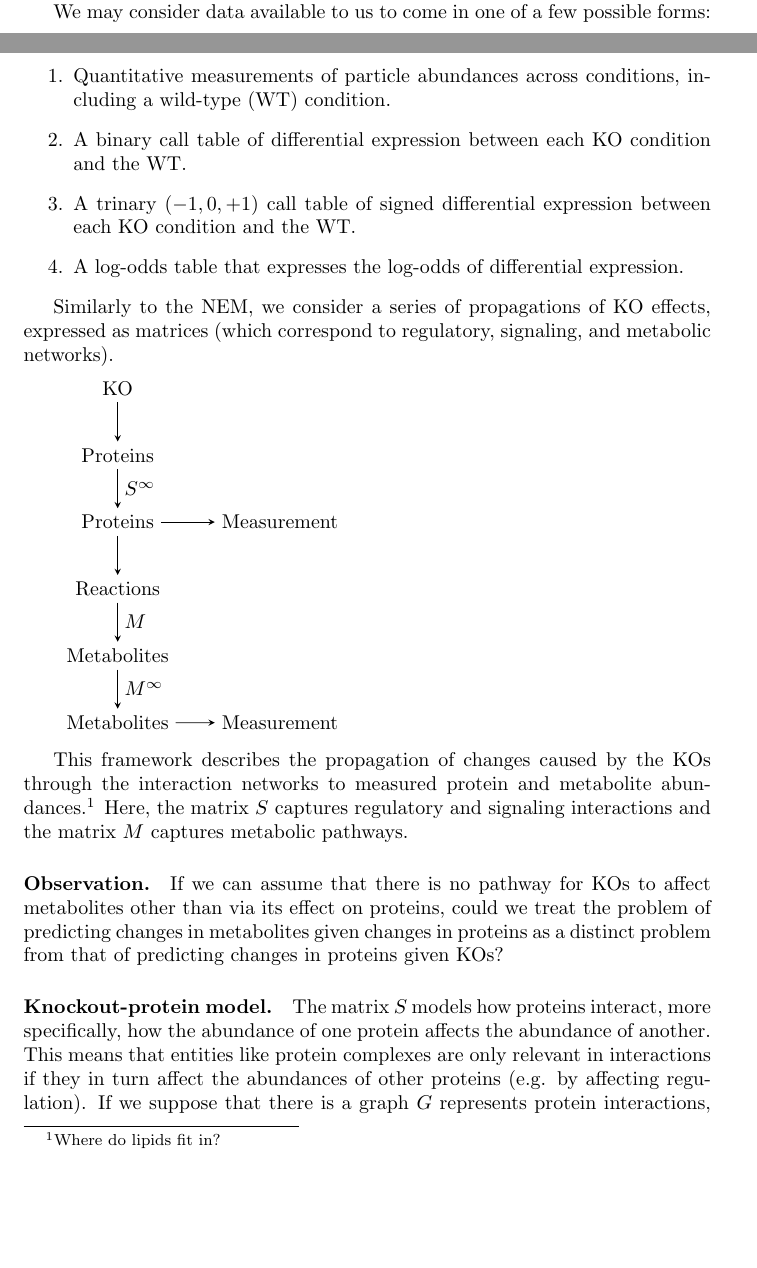
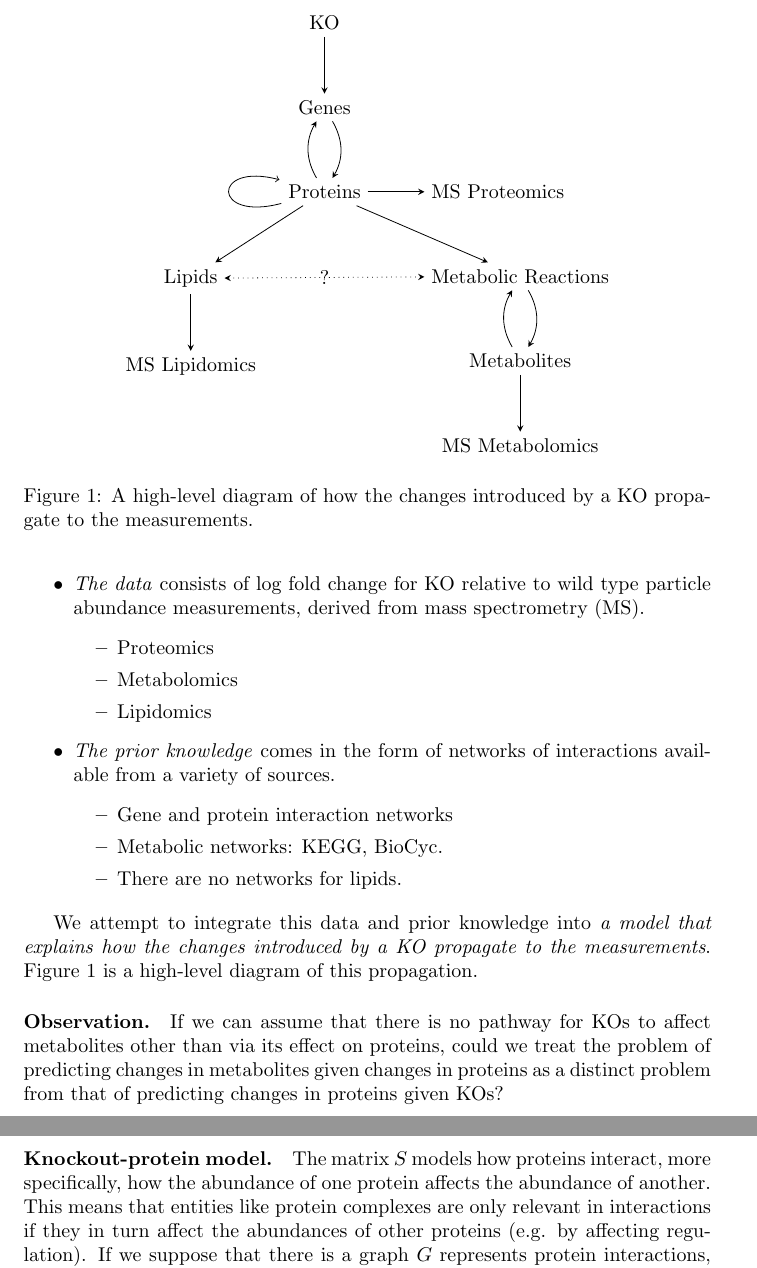
Before and after one commit to sverchkov/metabolite-and-protein-network-from-knockouts, a LaTeX paper (latex/main.tex): two parts of pages 1 and 2 of 5 before the commit and two parts of pages 2 and 3 of 5 after it, joined at a grey line, cut at the place of the change, the shorter picture padded with empty space. Compiled offline with pdfLaTeX.

Commit message:
fleshed out general idea section

```diff
--- a/latex/main.tex
+++ b/latex/main.tex
@@ -6,7 +6,7 @@
 \usepackage{amsmath,amsfonts}
 
 \usepackage{tikz}
-\usetikzlibrary{matrix}
+\usetikzlibrary{positioning,matrix}
 
 \title{Learning an integrated network of metabolites, lipids, and proteins from knockout screens}
 
@@ -41,38 +41,57 @@ The NEM factorizes $F = \Gamma \Theta$ where $\Gamma$ represents the propagation
 The task at hand is that of refining and (in some aspects) de-novo constructing a network of interactions between genes, proteins, metabolites, and lipids.
 We approach the problem as one of synthesizing data and prior knowledge, more concretely:
 
-We may consider data available to us to come in one of a few possible forms:
-\begin{enumerate}
- \item Quantitative measurements of particle abundances across conditions, including a wild-type (WT) condition.
- \item A binary call table of differential expression between each KO condition and the WT.
- \item A trinary ($-1, 0, +1$) call table of signed differential expression between each KO condition and the WT.
- \item A log-odds table that expresses the log-odds of differential expression.
-\end{enumerate}
+\begin{itemize}
+ \item \emph{The data} consists of log fold change for KO relative to wild type particle abundance measurements, derived from mass spectrometry (MS).
+ \begin{itemize}
+  \item Proteomics
+  \item Metabolomics
+  \item Lipidomics
+ \end{itemize}
+ \item \emph{The prior knowledge} comes in the form of networks of interactions available from a variety of sources.
+ \begin{itemize}
+  \item Gene and protein interaction networks
+  \item Metabolic networks: KEGG, BioCyc.
+  \item There are no networks for lipids.
+ \end{itemize}
+\end{itemize}
 
-Similarly to the NEM, we consider a series of propagations of KO effects, expressed as matrices (which correspond to regulatory, signaling, and metabolic networks).
+We attempt to integrate this data and prior knowledge into \emph{a model that explains how the changes introduced by a KO propagate to the measurements}.
+Figure~\ref{fig:high-level} is a high-level diagram of this propagation.
 
+\begin{figure}
+\centering
 \begin{tikzpicture}
-  \matrix (m) [matrix of nodes, row sep = 2em, column sep = 2em]
-  {
-    KO & \\
-    Proteins & \\
-    Proteins & Measurement \\
-    Reactions & \\
-    Metabolites & \\
-    Metabolites & Measurement \\
-  };
+  \node (ko) {KO};
+  \node (genes) [below=of ko] {Genes};
+  \node (proteins) [below=of genes] {Proteins};
+  \node (proteomics) [right=of proteins] {MS Proteomics};
+  \node (reactions) [below right=of proteins] {Metabolic Reactions};
+  \node (metabolites) [below=of reactions] {Metabolites};
+  \node (metabolomics) [below=of metabolites] {MS Metabolomics};
+  \node (lipids) [below left=of proteins] {Lipids};
+  \node (lipidomics) [below=of lipids] {MS Lipidomics};
+
   \path[-stealth]
-    (m-1-1) edge (m-2-1)
-    (m-2-1) edge node [right] {$S^\infty$} (m-3-1)
-    (m-3-1) edge (m-3-2)
-      edge (m-4-1)
-    (m-4-1) edge node [right] {$M$} (m-5-1)
-    (m-5-1) edge node [right] {$M^\infty$} (m-6-1)
-    (m-6-1) edge (m-6-2);
+    (ko) edge (genes)
+    (genes) edge [bend left] (proteins)
+    (proteins) edge [bend left] (genes)
+    (proteins) edge [loop left] (proteins)
+    (proteins) edge (proteomics)
+    (proteins) edge (reactions)
+    (reactions) edge [bend left] (metabolites)
+    (metabolites) edge [bend left] (reactions)
+    (metabolites) edge (metabolomics)
+    (proteins) edge (lipids)
+    (lipids) edge (lipidomics)
+    (lipids) edge [stealth-stealth,dotted] node {?} (reactions);
+
 \end{tikzpicture}
+\caption{A high-level diagram of how the changes introduced by a KO propagate to the measurements.}
+\label{fig:high-level}
+\end{figure}
 
-This framework describes the propagation of changes caused by the KOs through the interaction networks to measured protein and metabolite abundances.\footnote{Where do lipids fit in?}
-Here, the matrix $S$ captures regulatory and signaling interactions and the matrix $M$ captures metabolic pathways.
+
 
 \paragraph{Observation.} If we can assume that there is no pathway for KOs to affect metabolites other than via its effect on proteins, could we treat the problem of predicting changes in metabolites given changes in proteins as a distinct problem from that of predicting changes in proteins given KOs?
 
```
